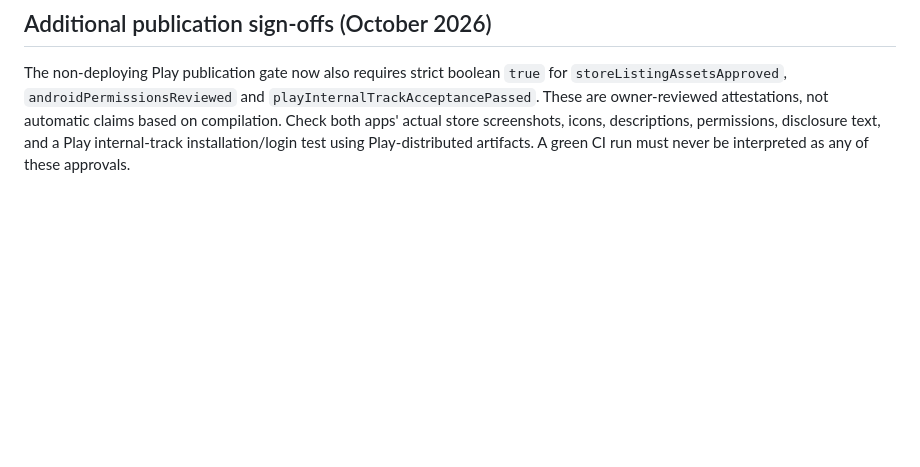
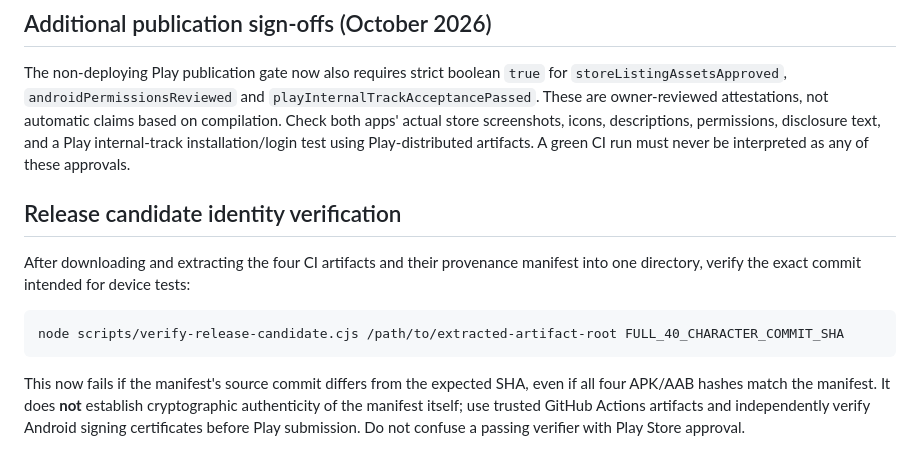
Before and after one commit to Nagabhushanam-g/ridego-app, a Markdown page: docs/PLAY_STORE_RELEASE_GATE.md, the part around the change. GitHub-like rendering; blank space fills up the shorter version.

Commit message:
docs: verify exact source commit when testing Rider and Partner release artifacts

````diff
--- a/docs/PLAY_STORE_RELEASE_GATE.md
+++ b/docs/PLAY_STORE_RELEASE_GATE.md
@@ -55,3 +55,19 @@ not automatic claims based on compilation. Check both apps' actual store
 screenshots, icons, descriptions, permissions, disclosure text, and a Play
 internal-track installation/login test using Play-distributed artifacts.
 A green CI run must never be interpreted as any of these approvals.
+
+
+## Release candidate identity verification
+
+After downloading and extracting the four CI artifacts and their provenance
+manifest into one directory, verify the exact commit intended for device tests:
+
+```sh
+node scripts/verify-release-candidate.cjs /path/to/extracted-artifact-root FULL_40_CHARACTER_COMMIT_SHA
+```
+
+This now fails if the manifest's source commit differs from the expected SHA,
+even if all four APK/AAB hashes match the manifest. It does **not** establish
+cryptographic authenticity of the manifest itself; use trusted GitHub Actions
+artifacts and independently verify Android signing certificates before Play
+submission. Do not confuse a passing verifier with Play Store approval.
````
